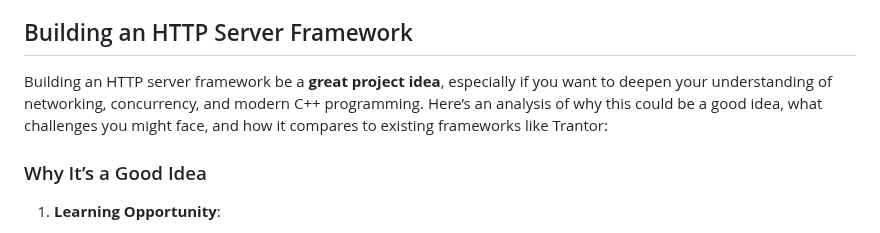
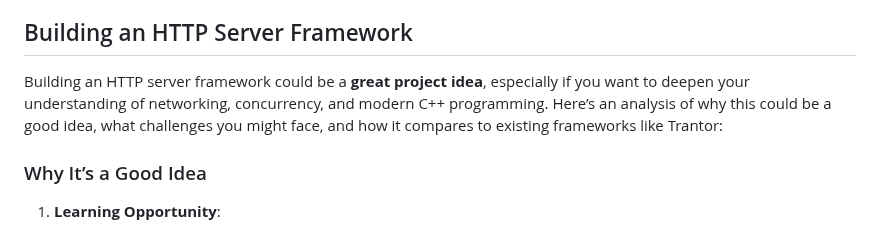
Before and after one commit to IS-UMK/lemkis, a Markdown page: concurency/basics/ideas_for_project.md, the part around the change. GitHub-like rendering.

```diff
--- a/concurency/basics/ideas_for_project.md
+++ b/concurency/basics/ideas_for_project.md
@@ -4,7 +4,7 @@ Here are several ideas for large C++ projects that involve a good deal of concur
 
 ## Building an HTTP Server Framework
 
-Building an HTTP server framework be a **great project idea**, especially if you want to deepen your understanding of networking, concurrency, and modern C++ programming. Here’s an analysis of why this could be a good idea, what challenges you might face, and how it compares to existing frameworks like Trantor:
+Building an HTTP server framework could be a **great project idea**, especially if you want to deepen your understanding of networking, concurrency, and modern C++ programming. Here’s an analysis of why this could be a good idea, what challenges you might face, and how it compares to existing frameworks like Trantor:
 
 ### Why It’s a Good Idea
 
```
